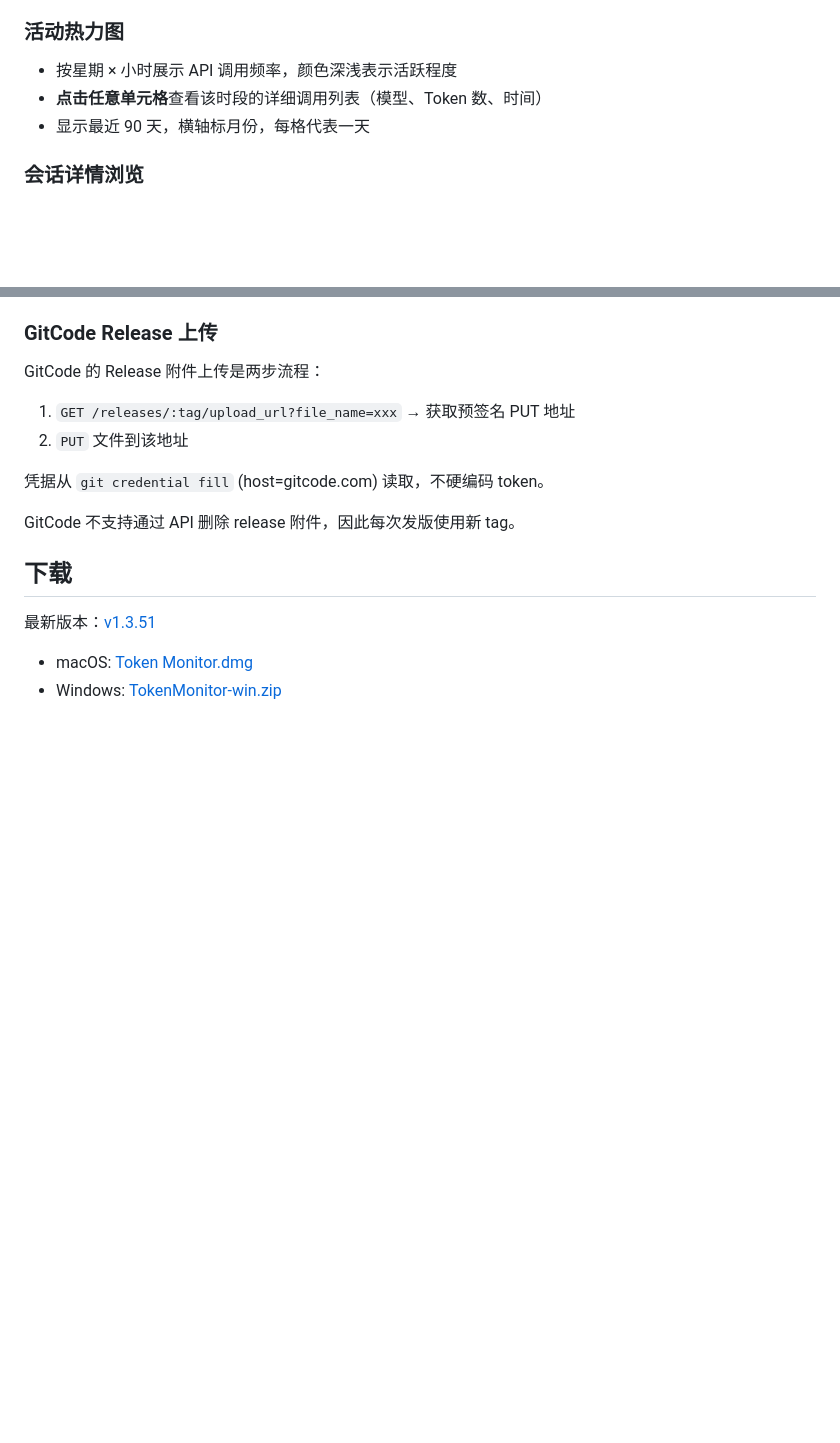
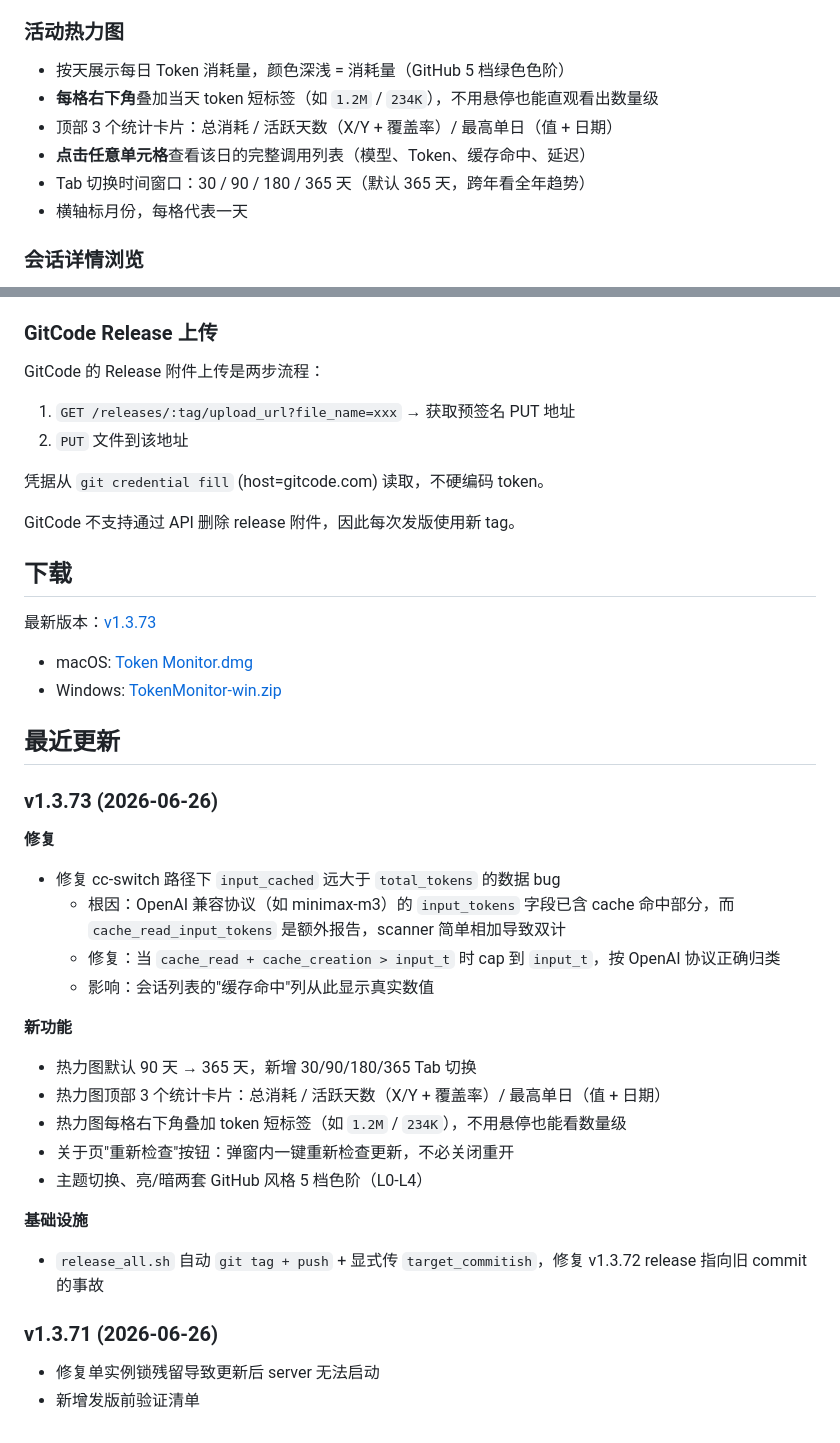
Before and after one commit to s01022953059-sys/TokenMonitor, a Markdown page: README.md, 2 parts joined by grey strips. GitHub-like rendering; blank space fills up the shorter version.

Commit message:
docs: README 更新 v1.3.73
- 下载链接 v1.3.51 → v1.3.73
- 新增"最近更新"章节, 列出 v1.3.73 / v1.3.71 关键变更
- 活动热力图说明: 5 档色阶 + 格子数字 + 3 统计卡片 + 365 天 Tab
- 已同步到 GitCode 远端 (sha 723bd77b9d8c)

Co-Authored-By: Claude Haiku 4.5 <noreply@anthropic.com>

```diff
--- a/README.md
+++ b/README.md
@@ -33,9 +33,12 @@
 
 ### 活动热力图
 
-- 按星期 × 小时展示 API 调用频率，颜色深浅表示活跃程度
-- **点击任意单元格**查看该时段的详细调用列表（模型、Token 数、时间）
-- 显示最近 90 天，横轴标月份，每格代表一天
+- 按天展示每日 Token 消耗量，颜色深浅 = 消耗量（GitHub 5 档绿色色阶）
+- **每格右下角**叠加当天 token 短标签（如 `1.2M` / `234K`），不用悬停也能直观看出数量级
+- 顶部 3 个统计卡片：总消耗 / 活跃天数（X/Y + 覆盖率）/ 最高单日（值 + 日期）
+- **点击任意单元格**查看该日的完整调用列表（模型、Token、缓存命中、延迟）
+- Tab 切换时间窗口：30 / 90 / 180 / 365 天（默认 365 天，跨年看全年趋势）
+- 横轴标月份，每格代表一天
 
 ### 会话详情浏览
 
@@ -249,7 +252,32 @@ GitCode 不支持通过 API 删除 release 附件，因此每次发版使用新
 
 ## 下载
 
-最新版本：[v1.3.51](https://gitcode.com/baggiopeng/TokenMonitor/releases/v1.3.51)
+最新版本：[v1.3.73](https://gitcode.com/baggiopeng/TokenMonitor/releases/v1.3.73)
 
-- macOS: [Token Monitor.dmg](https://api.gitcode.com/baggiopeng/TokenMonitor/releases/download/v1.3.51/Token%20Monitor.dmg)
-- Windows: [TokenMonitor-win.zip](https://api.gitcode.com/baggiopeng/TokenMonitor/releases/download/v1.3.51/TokenMonitor-win.zip)
+- macOS: [Token Monitor.dmg](https://api.gitcode.com/baggiopeng/TokenMonitor/releases/download/v1.3.73/Token%20Monitor.dmg)
+- Windows: [TokenMonitor-win.zip](https://api.gitcode.com/baggiopeng/TokenMonitor/releases/download/v1.3.73/TokenMonitor-win.zip)
+
+## 最近更新
+
+### v1.3.73 (2026-06-26)
+
+**修复**
+- 修复 cc-switch 路径下 `input_cached` 远大于 `total_tokens` 的数据 bug
+  - 根因：OpenAI 兼容协议（如 minimax-m3）的 `input_tokens` 字段已含 cache 命中部分，而 `cache_read_input_tokens` 是额外报告，scanner 简单相加导致双计
+  - 修复：当 `cache_read + cache_creation > input_t` 时 cap 到 `input_t`，按 OpenAI 协议正确归类
+  - 影响：会话列表的"缓存命中"列从此显示真实数值
+
+**新功能**
+- 热力图默认 90 天 → 365 天，新增 30/90/180/365 Tab 切换
+- 热力图顶部 3 个统计卡片：总消耗 / 活跃天数（X/Y + 覆盖率）/ 最高单日（值 + 日期）
+- 热力图每格右下角叠加 token 短标签（如 `1.2M` / `234K`），不用悬停也能看数量级
+- 关于页"重新检查"按钮：弹窗内一键重新检查更新，不必关闭重开
+- 主题切换、亮/暗两套 GitHub 风格 5 档色阶（L0-L4）
+
+**基础设施**
+- `release_all.sh` 自动 `git tag + push` + 显式传 `target_commitish`，修复 v1.3.72 release 指向旧 commit 的事故
+
+### v1.3.71 (2026-06-26)
+
+- 修复单实例锁残留导致更新后 server 无法启动
+- 新增发版前验证清单
```
